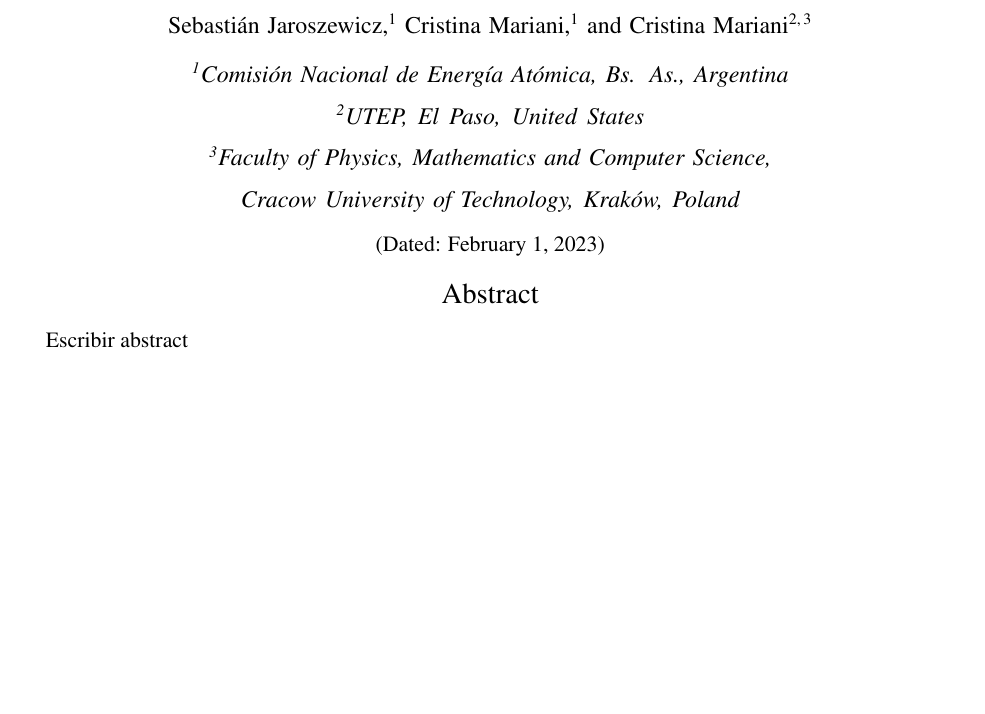
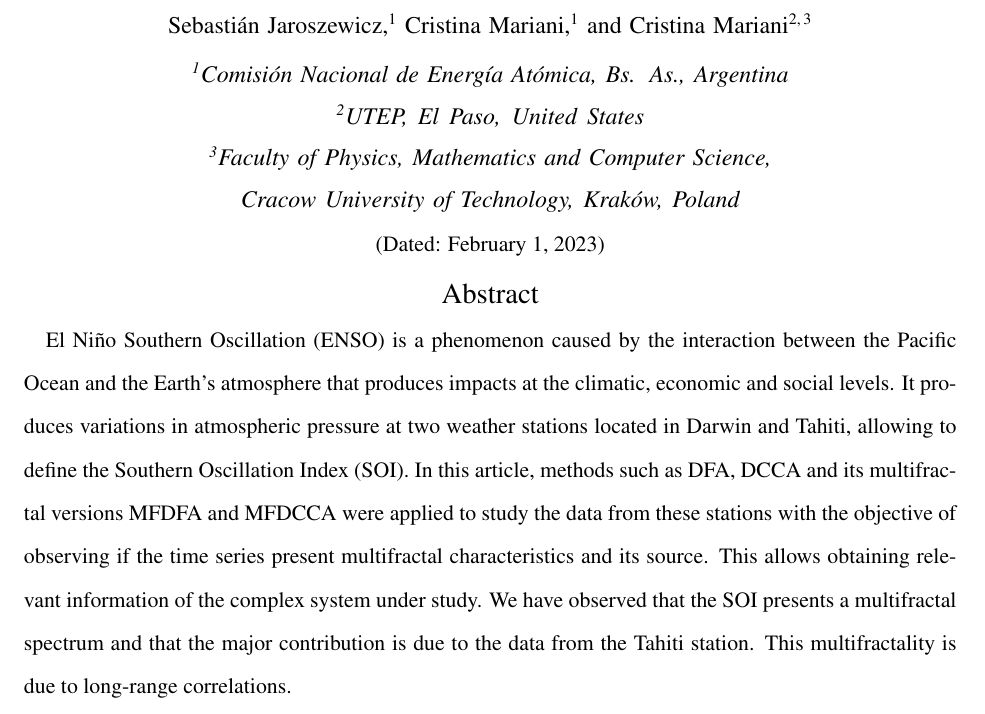
Before and after one commit to sebasjaro/MFDFAX, a LaTeX paper (article/stations.tex): part of page 1 of 24, cut so that both start at the same text, the shorter picture padded with empty space. Compiled offline with pdfLaTeX.

Commit message:
Se agrega abstract

```diff
--- a/article/stations.tex
+++ b/article/stations.tex
@@ -29,7 +29,7 @@
 
 \begin{abstract}
 
-Escribir abstract
+El Niño Southern Oscillation (ENSO) is a phenomenon caused by the interaction between the Pacific Ocean and the Earth's atmosphere that produces impacts at the climatic, economic and social levels. It produces variations in atmospheric pressure at two weather stations located in Darwin and Tahiti, allowing to define the Southern Oscillation Index (SOI). In this article, methods such as DFA, DCCA and its multifractal versions MFDFA and MFDCCA were applied to study the data from these stations with the objective of observing if the time series present multifractal characteristics and its source. This allows obtaining relevant information of the complex system under study. We have observed that the SOI presents a multifractal spectrum and that the major contribution is due to the data from the Tahiti station. This multifractality is due to long-range correlations.
 
 \end{abstract}
 
```
Also changed, not shown: article/stations.pdf.
